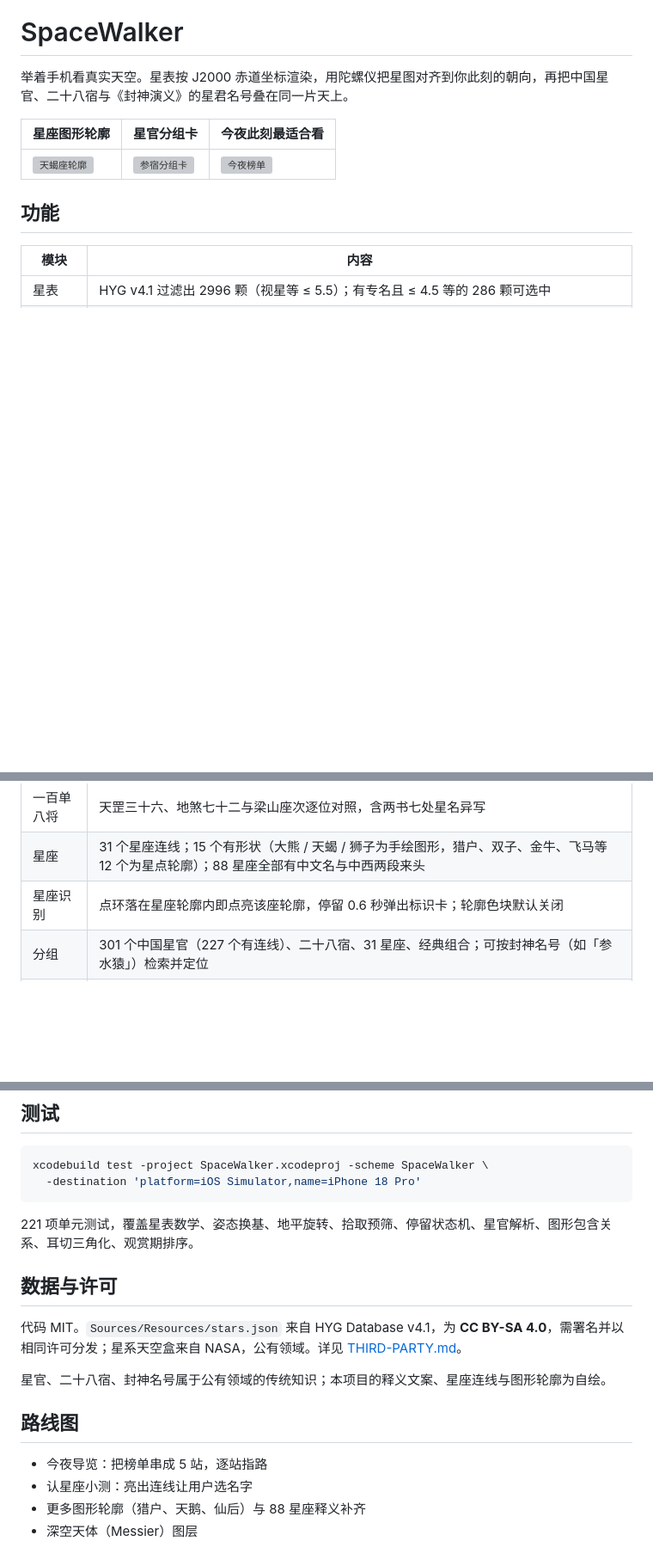
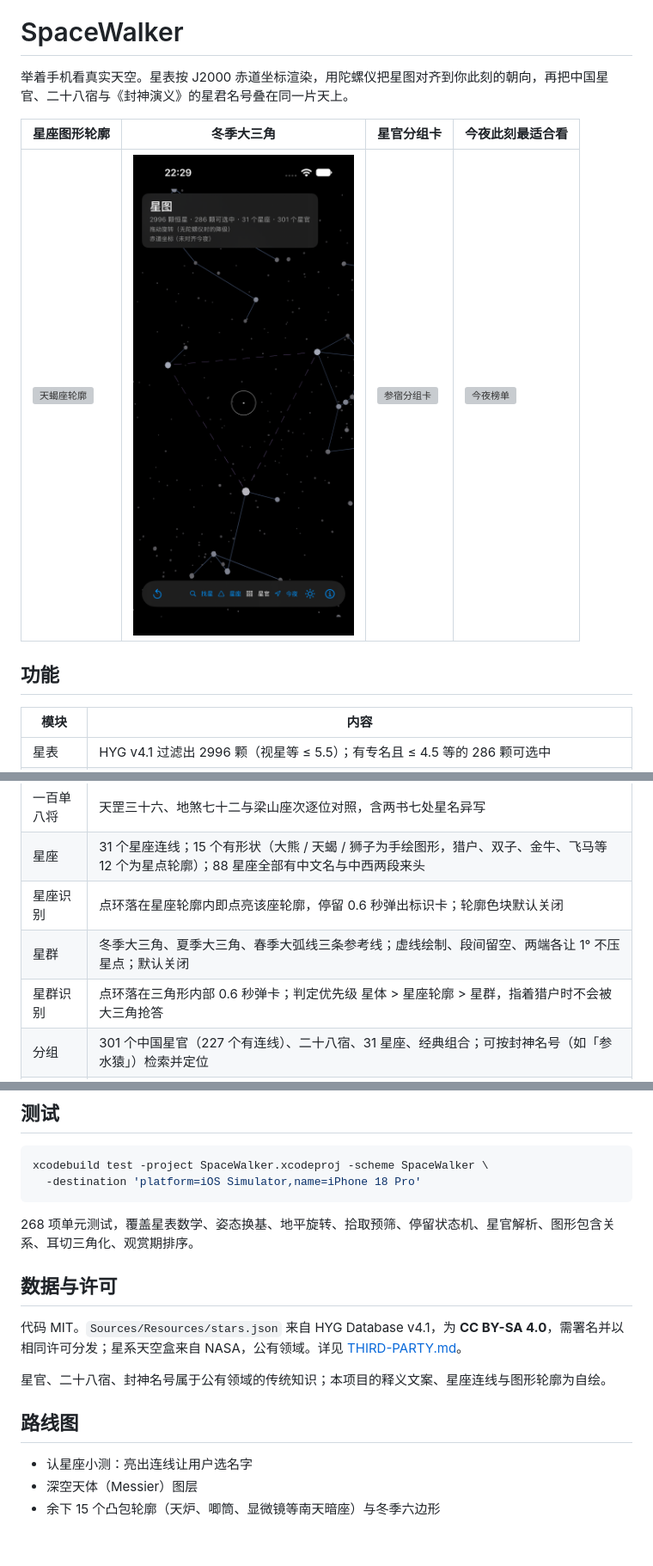
Before and after one commit to tangzzz-fan/SpaceWalker, a Markdown page: README.md, 3 parts joined by grey strips. Shown at 86% size. Rendered like a GitHub page; pictures changed too: docs/images/sky-pattern-winter.png (added); blank space fills up the shorter version; grey boxes are pictures that could not be loaded.

````diff
--- a/README.md
+++ b/README.md
@@ -2,9 +2,9 @@
 
 举着手机看真实天空。星表按 J2000 赤道坐标渲染，用陀螺仪把星图对齐到你此刻的朝向，再把中国星官、二十八宿与《封神演义》的星君名号叠在同一片天上。
 
-| 星座图形轮廓 | 星官分组卡 | 今夜此刻最适合看 |
-|---|---|---|
-| ![天蝎座轮廓](docs/images/sky-scorpion.png) | ![参宿分组卡](docs/images/sky-group-card.png) | ![今夜榜单](docs/images/sky-tonight.png) |
+| 星座图形轮廓 | 冬季大三角 | 星官分组卡 | 今夜此刻最适合看 |
+|---|---|---|---|
+| ![天蝎座轮廓](docs/images/sky-scorpion.png) | ![冬季大三角](docs/images/sky-pattern-winter.png) | ![参宿分组卡](docs/images/sky-group-card.png) | ![今夜榜单](docs/images/sky-tonight.png) |
 
 ## 功能
 
@@ -19,6 +19,8 @@
 | 一百单八将 | 天罡三十六、地煞七十二与梁山座次逐位对照，含两书七处星名异写 |
 | 星座 | 31 个星座连线；15 个有形状（大熊 / 天蝎 / 狮子为手绘图形，猎户、双子、金牛、飞马等 12 个为星点轮廓）；88 星座全部有中文名与中西两段来头 |
 | 星座识别 | 点环落在星座轮廓内即点亮该座轮廓，停留 0.6 秒弹出标识卡；轮廓色块默认关闭 |
+| 星群 | 冬季大三角、夏季大三角、春季大弧线三条参考线；虚线绘制、段间留空、两端各让 1° 不压星点；默认关闭 |
+| 星群识别 | 点环落在三角形内部 0.6 秒弹卡；判定优先级 星体 > 星座轮廓 > 星群，指着猎户时不会被大三角抢答 |
 | 分组 | 301 个中国星官（227 个有连线）、二十八宿、31 星座、经典组合；可按封神名号（如「参水猿」）检索并定位 |
 | 星官连线 | 按 Stellarium 中国星空文化的成员表绘制，814 段；聚焦某个星官时自动展开 |
 | 观赏 | 最佳观赏期（子夜上中天月份 ±1）与「今夜此刻」榜单（高度 65% + 亮度 35%） |
@@ -126,7 +129,7 @@ xcodebuild test -project SpaceWalker.xcodeproj -scheme SpaceWalker \
   -destination 'platform=iOS Simulator,name=iPhone 18 Pro'
 ```
 
-221 项单元测试，覆盖星表数学、姿态换基、地平旋转、拾取预筛、停留状态机、星官解析、图形包含关系、耳切三角化、观赏期排序。
+268 项单元测试，覆盖星表数学、姿态换基、地平旋转、拾取预筛、停留状态机、星官解析、图形包含关系、耳切三角化、观赏期排序。
 
 ## 数据与许可
 
@@ -136,7 +139,6 @@ xcodebuild test -project SpaceWalker.xcodeproj -scheme SpaceWalker \
 
 ## 路线图
 
-- 今夜导览：把榜单串成 5 站，逐站指路
 - 认星座小测：亮出连线让用户选名字
-- 更多图形轮廓（猎户、天鹅、仙后）与 88 星座释义补齐
 - 深空天体（Messier）图层
+- 余下 15 个凸包轮廓（天炉、唧筒、显微镜等南天暗座）与冬季六边形
````
Also changed, not shown: other parts of README.md (+3 -2 lines), GLOSSARY.md (+4 -0 lines), docs/images/sky-pattern-badge.png (added), docs/images/sky-pattern-layers.png (added), 8 other files.
